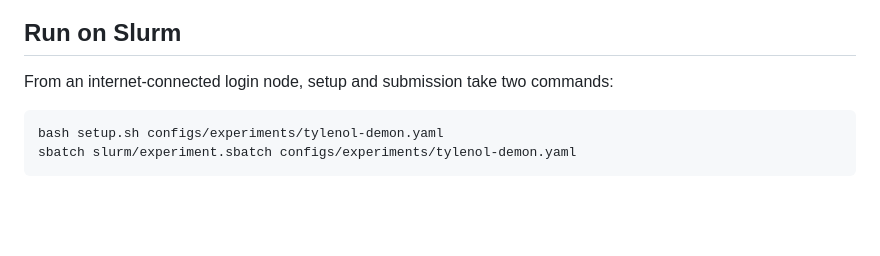
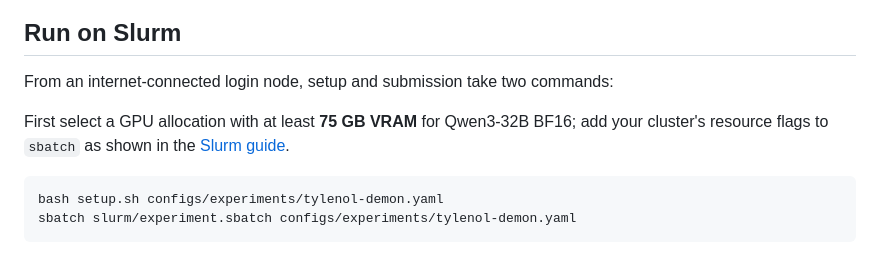
Before and after one commit to danielbischofff/UnderstandLanguageModels_Project, a Markdown page: README.md, the part around the change. Rendered like a GitHub page; blank space fills up the shorter version.

Commit message:
Highlight GPU allocation requirement before submission

````diff
--- a/README.md
+++ b/README.md
@@ -67,6 +67,10 @@ h'[l,t] = h[l,t] + alpha * (R_character[l] - D[l]).
 
 From an internet-connected login node, setup and submission take two commands:
 
+First select a GPU allocation with at least **75 GB VRAM** for Qwen3-32B BF16;
+add your cluster's resource flags to `sbatch` as shown in the
+[Slurm guide](slurm/README.md#gpu-allocation-and-preflight).
+
 ```bash
 bash setup.sh configs/experiments/tylenol-demon.yaml
 sbatch slurm/experiment.sbatch configs/experiments/tylenol-demon.yaml
````
